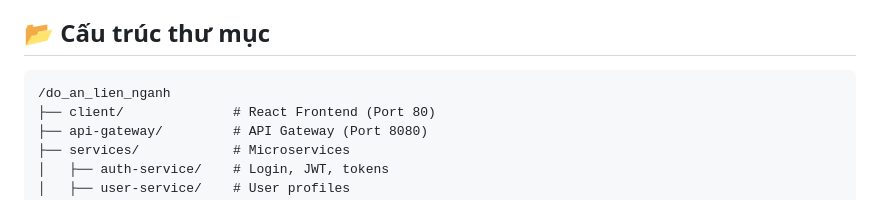
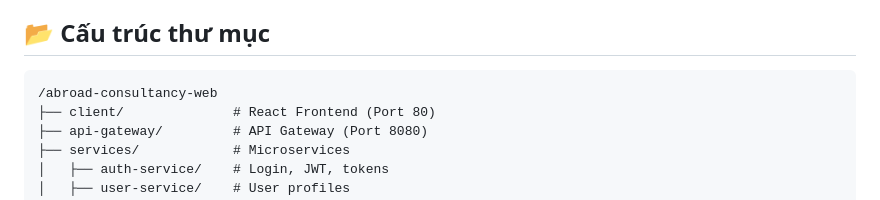
Before and after one commit to peterphenikaa/abroad-consultancy-web, a Markdown page: README.md, the part around the change. Rendered like a GitHub page.

Commit message:
rename folder name

````diff
--- a/README.md
+++ b/README.md
@@ -32,7 +32,7 @@ Hệ thống web du học với AI theo chuẩn Microservices cho phép scale đ
 ## 📂 Cấu trúc thư mục
 
 ```
-/do_an_lien_nganh
+/abroad-consultancy-web
 ├── client/              # React Frontend (Port 80)
 ├── api-gateway/         # API Gateway (Port 8080)
 ├── services/            # Microservices
````
